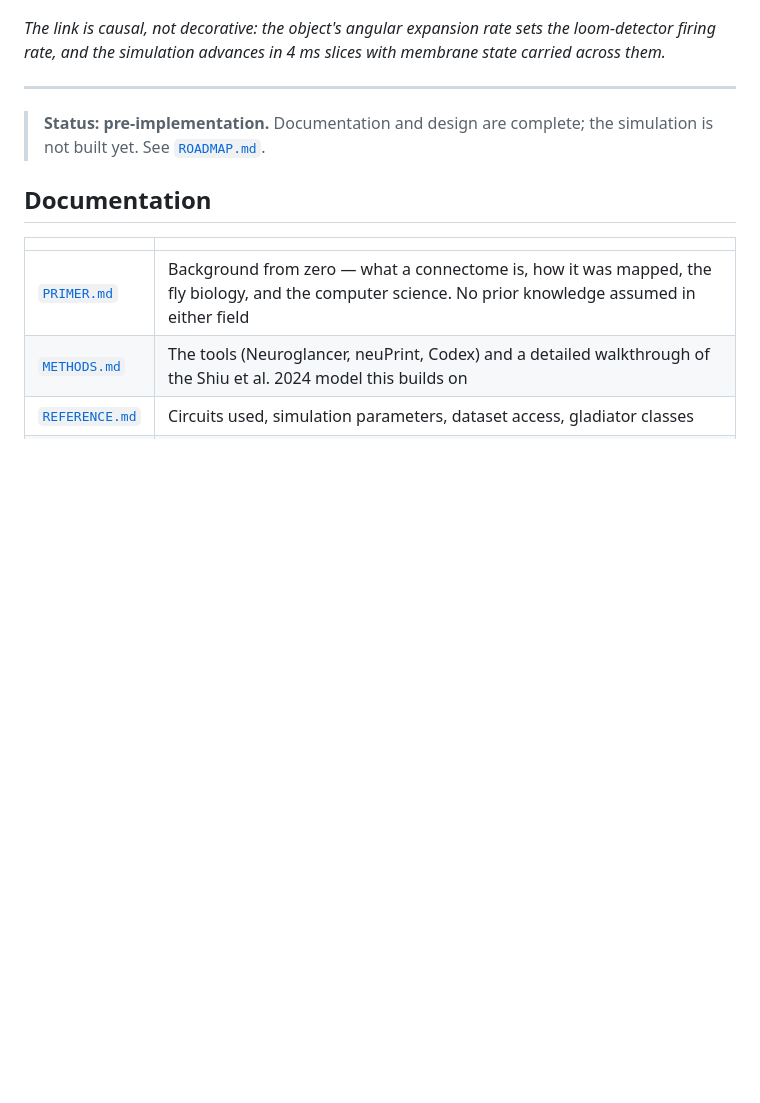
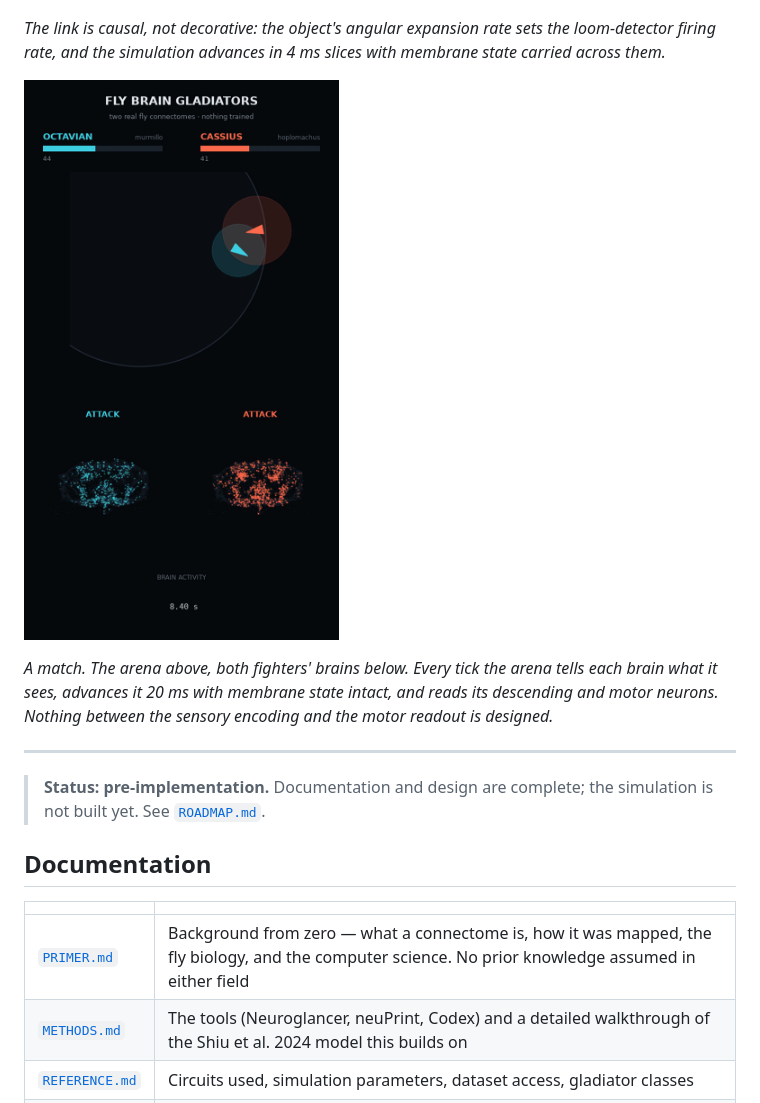
Before and after one commit to jawaadjariwala/fly-brain-gladiators, a Markdown page: README.md, the part around the change. Rendered like a GitHub page; pictures changed too: docs/fight.png (added); blank space fills up the shorter version.

```diff
--- a/README.md
+++ b/README.md
@@ -12,7 +12,9 @@ Two gladiators fight in an arena. Both are controlled by the real fruit fly conn
 
 *The link is causal, not decorative: the object's angular expansion rate sets the loom-detector firing rate, and the simulation advances in 4 ms slices with membrane state carried across them.*
 
-<!-- TODO: replace with the arena itself once Phase 2 lands. -->
+![Two fighters in the arena, with both brains rendered below. Health bars, action labels and live spiking.](docs/fight.png)
+
+*A match. The arena above, both fighters' brains below. Every tick the arena tells each brain what it sees, advances it 20 ms with membrane state intact, and reads its descending and motor neurons. Nothing between the sensory encoding and the motor readout is designed.*
 
 ---
 
```
Also changed, not shown: ROADMAP.md (+1 -1 lines), 2 other files.
